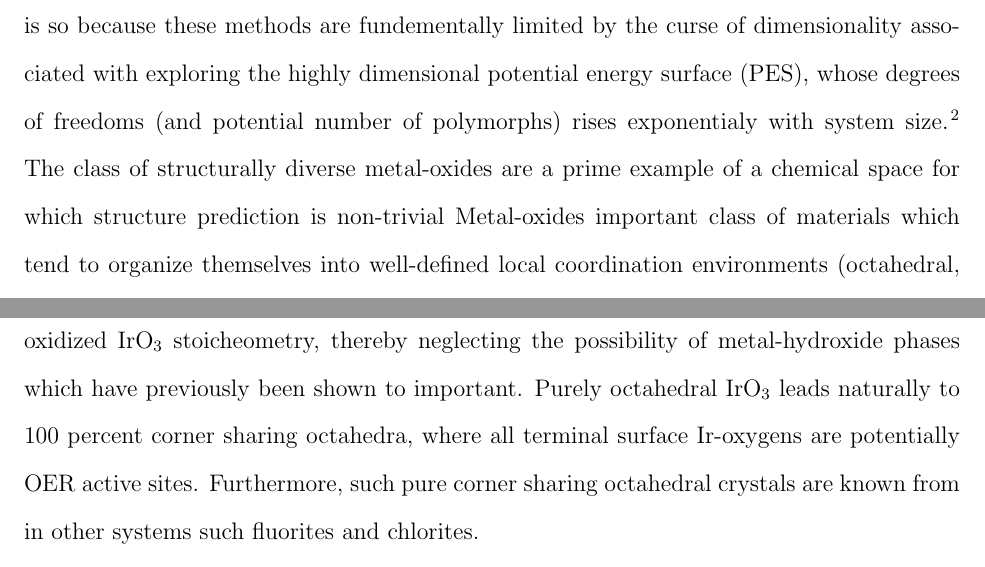
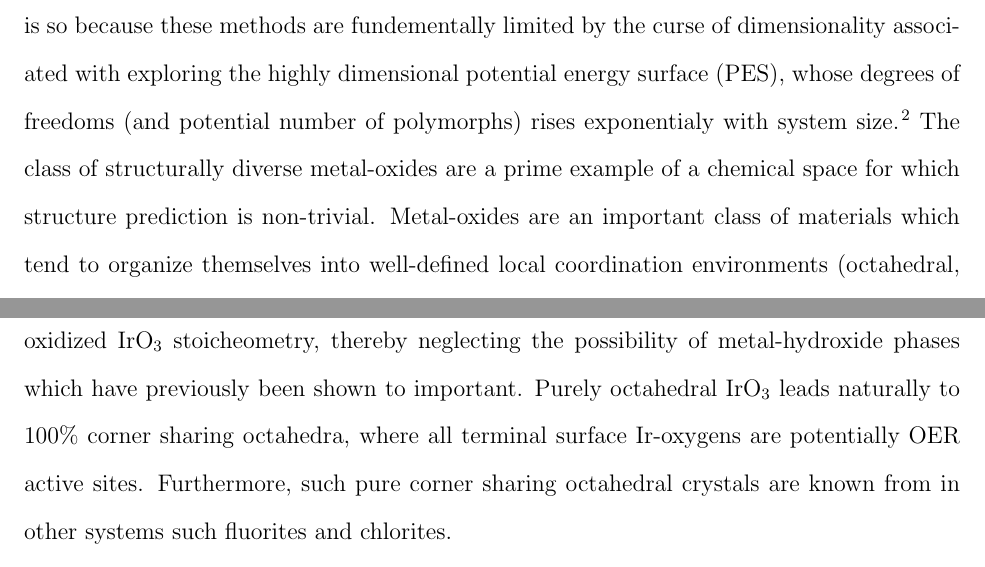
Before and after one commit to flash-jaehyun/PAPER_IrOx_Active_Learning_OER, a LaTeX paper (00_main_manuscript.tex, which reads 03_sections/01_introduction.tex): two parts of pages 3 and 4 of 28, joined at a grey line, cut so that both start at the same text. Compiled offline with pdfLaTeX.

Commit message:
Small tweaks to intro

```diff
--- a/03_sections/01_introduction.tex
+++ b/03_sections/01_introduction.tex
@@ -73,9 +73,9 @@ such as metallic crystals which tend to adopt highly symmetric close-packed conf
 This is so because these methods are fundementally limited by the curse of dimensionality associated with exploring the highly dimensional potential energy surface (PES),
 whose degrees of freedoms (and potential number of polymorphs) rises exponentialy with system size.\cite{Stillinger1999}
 %
-The class of structurally diverse metal-oxides are a prime example of a chemical space for which structure prediction is non-trivial
+The class of structurally diverse metal-oxides are a prime example of a chemical space for which structure prediction is non-trivial.
 %
-Metal-oxides important class of materials which tend to organize themselves into well-defined local coordination environments (octahedral, tetrahedral, etc.) which can assemble in a large variety of configurations with long-range order.
+Metal-oxides are an important class of materials which tend to organize themselves into well-defined local coordination environments (octahedral, tetrahedral, etc.) which can assemble in a large variety of configurations with long-range order.
 %
 % Emphasize the candidate space generation as a KEY feature of algorithm
 To address the limitations of traditional global optimization methods,
@@ -118,9 +118,11 @@ Other groups also observed such dissociation of \IrOx catalyst and subsequent fo
 Highly oxidized \IrOthree phases as also formed as the terminal structure of Li\textsubscript{x}IrO\textsubscript{3} anodes.\cite{Pearce2017}
 %
 % TODO Find reference for IrOxHy phases and their importance
-For these reasons, we focused our study to search for stable polymorphs in the standard \IrOtwo stoichiometry and the more oxidized \IrOthree stoicheometry, thereby neglecting the possibility of metal-hydroxide phases which have previously been shown to important.
+For these reasons, we focused our study to search for stable polymorphs in the standard \IrOtwo stoichiometry and the more oxidized \IrOthree stoicheometry,
+thereby neglecting the possibility of metal-hydroxide phases which have previously been shown to important.
 %
-Purely octahedral \IrOthree leads naturally to 100 percent corner sharing octahedra, where all terminal surface Ir-oxygens are potentially OER active sites.
+Purely octahedral \IrOthree leads naturally to 100\% corner sharing octahedra,
+where all terminal surface Ir-oxygens are potentially OER active sites.
 %
 % TODO Add references to octahedra literature
 Furthermore, such pure corner sharing octahedral crystals are known from in other systems such fluorites and chlorites.
```
